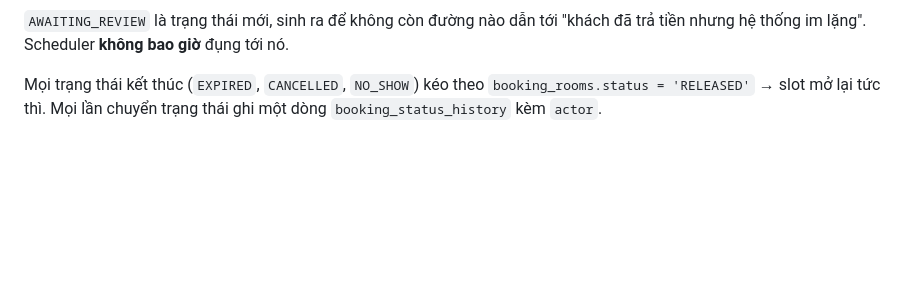
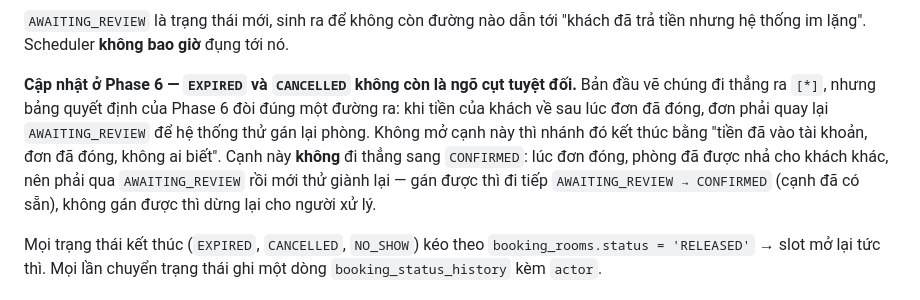
Before and after one commit to nhquan403/Project-Final-TVU, a Markdown page: plans/260907-1304-homestay-tvh-booking/phase-05-booking-core.md, the part around one of its changes. GitHub-like rendering; blank space fills up the shorter version.

````diff
--- a/plans/260907-1304-homestay-tvh-booking/phase-05-booking-core.md
+++ b/plans/260907-1304-homestay-tvh-booking/phase-05-booking-core.md
@@ -134,6 +134,8 @@ stateDiagram-v2
 ```
 
 `AWAITING_REVIEW` là trạng thái mới, sinh ra để không còn đường nào dẫn tới "khách đã trả tiền nhưng hệ thống im lặng". Scheduler **không bao giờ** đụng tới nó.
+
+**Cập nhật ở Phase 6 — `EXPIRED` và `CANCELLED` không còn là ngõ cụt tuyệt đối.** Bản đầu vẽ chúng đi thẳng ra `[*]`, nhưng bảng quyết định của Phase 6 đòi đúng một đường ra: khi tiền của khách về sau lúc đơn đã đóng, đơn phải quay lại `AWAITING_REVIEW` để hệ thống thử gán lại phòng. Không mở cạnh này thì nhánh đó kết thúc bằng "tiền đã vào tài khoản, đơn đã đóng, không ai biết". Cạnh này **không** đi thẳng sang `CONFIRMED`: lúc đơn đóng, phòng đã được nhả cho khách khác, nên phải qua `AWAITING_REVIEW` rồi mới thử giành lại — gán được thì đi tiếp `AWAITING_REVIEW → CONFIRMED` (cạnh đã có sẵn), không gán được thì dừng lại cho người xử lý.
 
 Mọi trạng thái kết thúc (`EXPIRED`, `CANCELLED`, `NO_SHOW`) kéo theo `booking_rooms.status = 'RELEASED'` → slot mở lại tức thì. Mọi lần chuyển trạng thái ghi một dòng `booking_status_history` kèm `actor`.
 
````
Also changed, not shown: other parts of plans/260907-1304-homestay-tvh-booking/phase-05-booking-core.md (+2 -2 lines), plans/260907-1304-homestay-tvh-booking/phase-06-payment-qr.md (+31 -31 lines), plans/260907-1304-homestay-tvh-booking/plan.md (+1 -1 lines).
